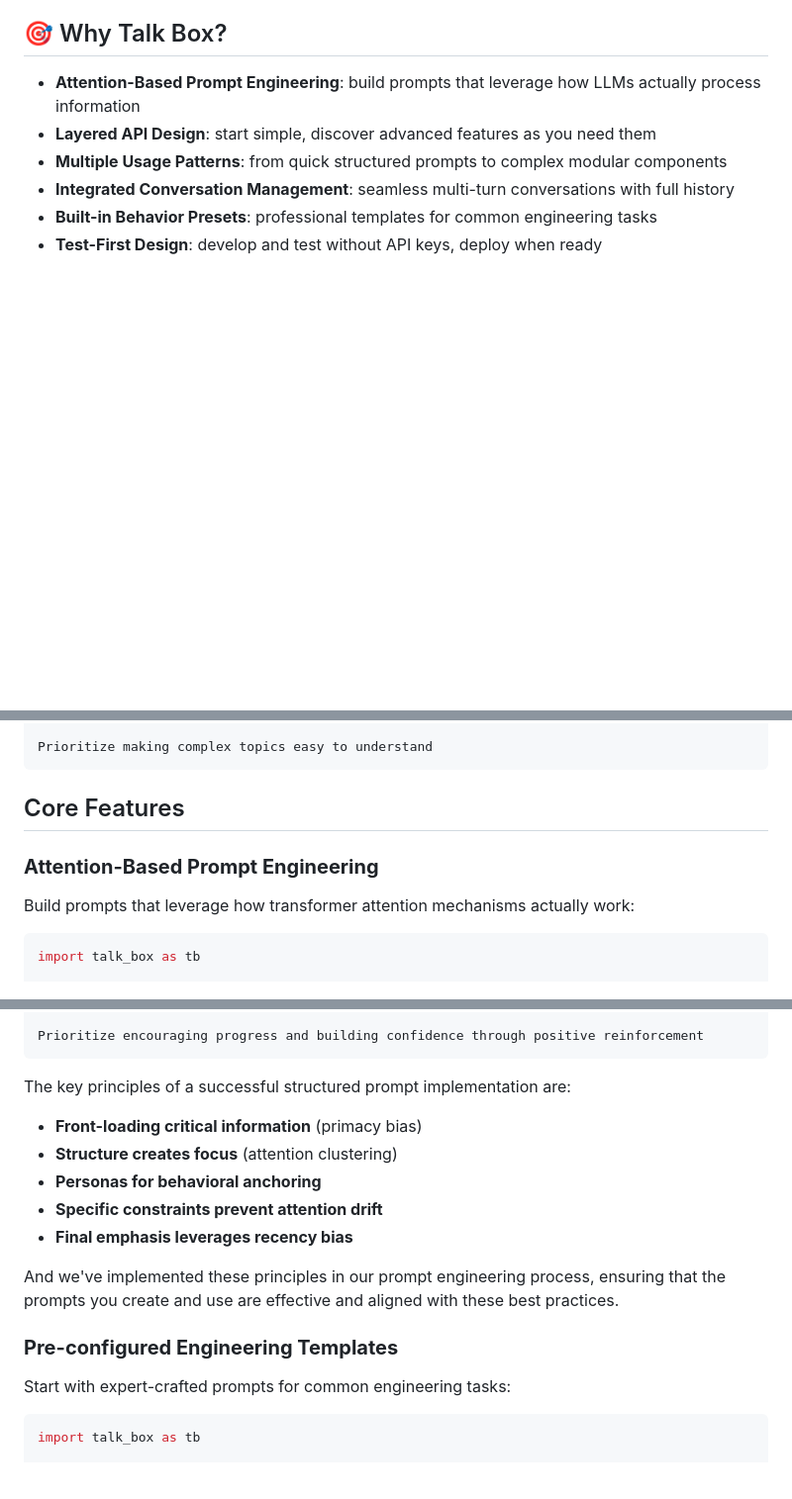
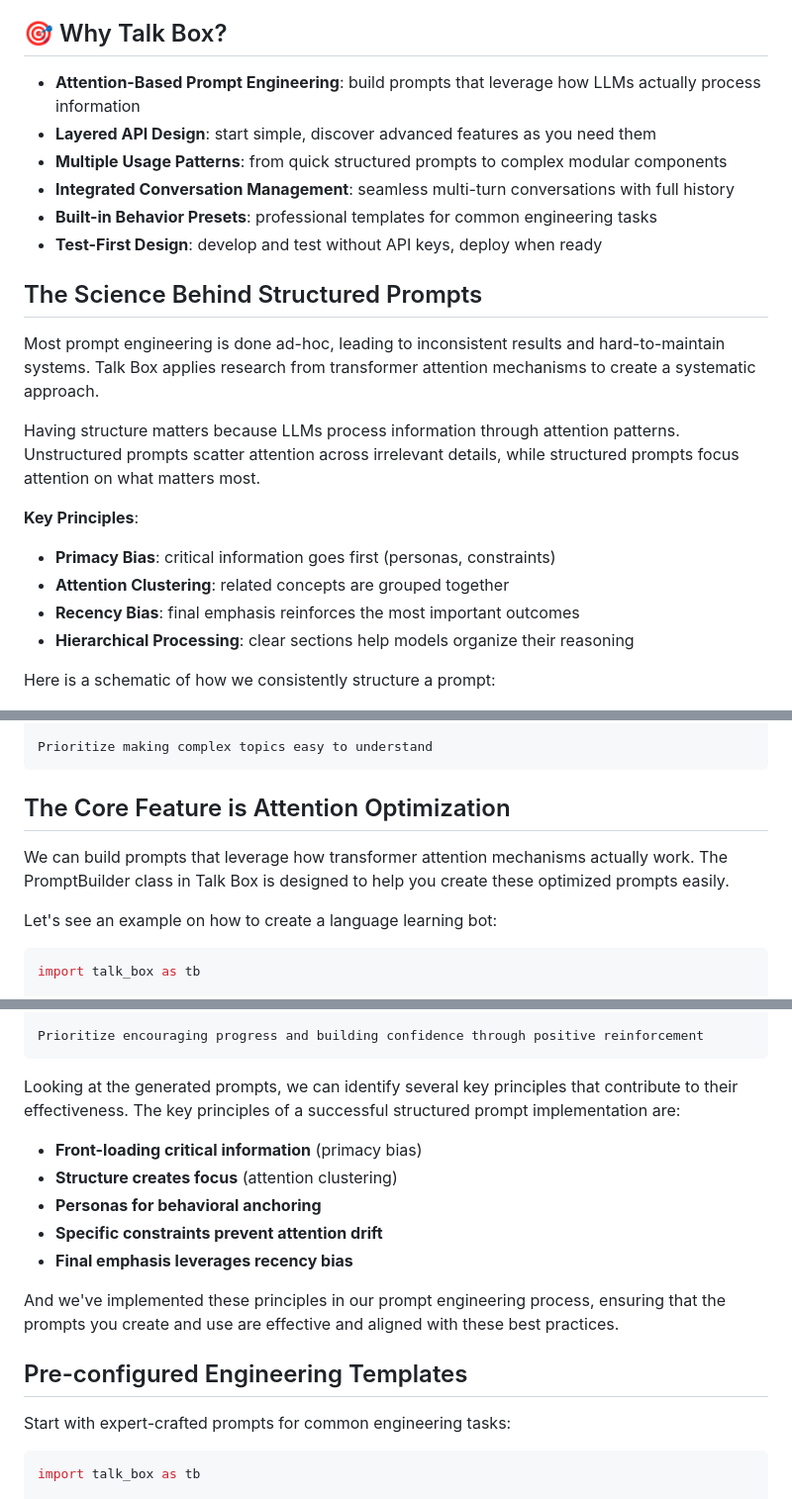
Before and after one commit to rich-iannone/talk-box, a Markdown page: README.md, 3 parts joined by grey strips. Shown: that part at 99% size. GitHub-like rendering; folded sections open; blank space fills up the shorter version.

````diff
--- a/README.md
+++ b/README.md
@@ -18,4 +18,19 @@ mechanisms, then deploy them with powerful conversation management.
 - **Built-in Behavior Presets**: professional templates for common engineering tasks
 - **Test-First Design**: develop and test without API keys, deploy when ready
 
+## The Science Behind Structured Prompts
+
+Most prompt engineering is done ad-hoc, leading to inconsistent results and hard-to-maintain systems. Talk Box applies research from transformer attention mechanisms to create a systematic approach.
+
+Having structure matters because LLMs process information through attention patterns. Unstructured prompts scatter attention across irrelevant details, while structured prompts focus attention on what matters most.
+
+**Key Principles**:
+
+- **Primacy Bias**: critical information goes first (personas, constraints)
+- **Attention Clustering**: related concepts are grouped together
+- **Recency Bias**: final emphasis reinforces the most important outcomes
+- **Hierarchical Processing**: clear sections help models organize their reasoning
+
+Here is a schematic of how we consistently structure a prompt:
+
 ![Prompt Structure Diagram](prompt-structure.png)
@@ -121,11 +138,11 @@ Prioritize making complex topics easy to understand
 
 </details>
 
-## Core Features
+## The Core Feature is Attention Optimization
 
-### **Attention-Based Prompt Engineering**
+We can build prompts that leverage how transformer attention mechanisms actually work. The PromptBuilder class in Talk Box is designed to help you create these optimized prompts easily.
 
-Build prompts that leverage how transformer attention mechanisms actually work:
+Let's see an example on how to create a language learning bot:
 
 ```python
 import talk_box as tb
@@ -184,7 +201,7 @@ Prioritize encouraging progress and building confidence through positive reinfor
 
 </details>
 
-The key principles of a successful structured prompt implementation are:
+Looking at the generated prompts, we can identify several key principles that contribute to their effectiveness. The key principles of a successful structured prompt implementation are:
 
 - **Front-loading critical information** (primacy bias)
 - **Structure creates focus** (attention clustering)
@@ -195,7 +212,7 @@ The key principles of a successful structured prompt implementation are:
 And we've implemented these principles in our prompt engineering process, ensuring that the prompts
 you create and use are effective and aligned with these best practices.
 
-### **Pre-configured Engineering Templates**
+## Pre-configured Engineering Templates
 
 Start with expert-crafted prompts for common engineering tasks:
 
````
Also changed, not shown: other parts of README.md (+9 -7 lines).
